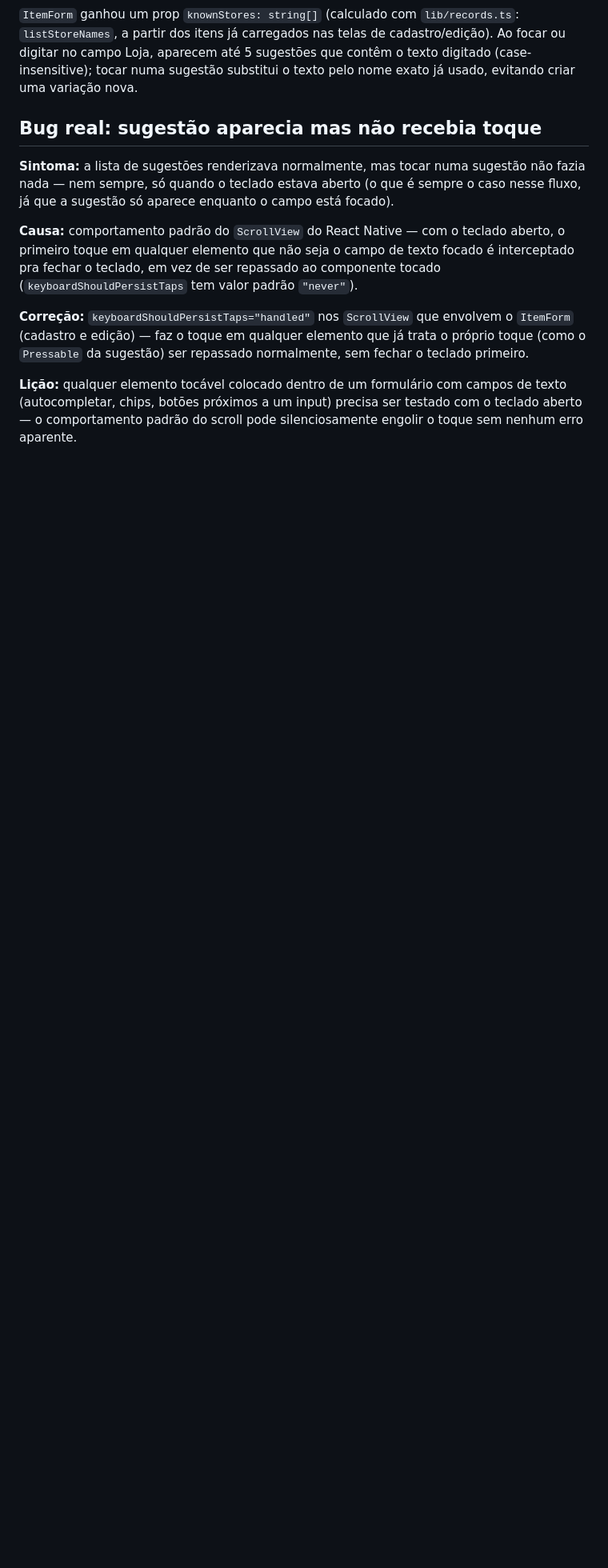
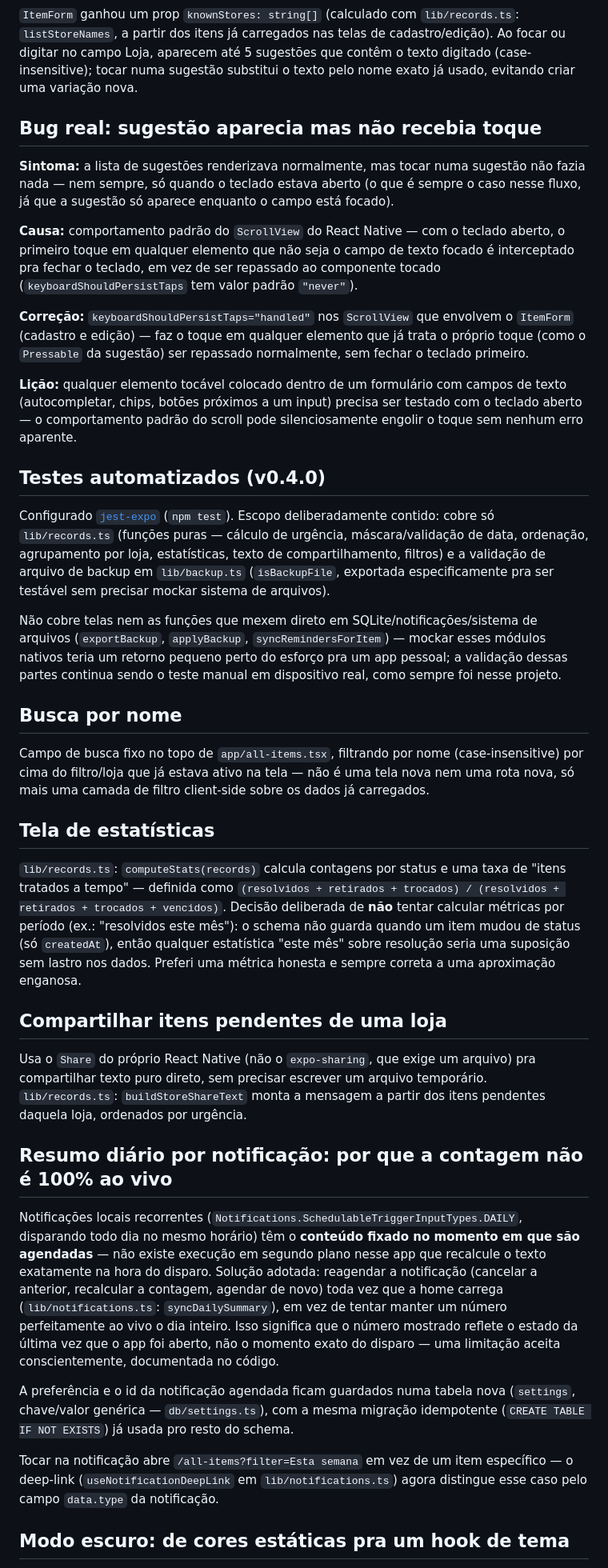
Before and after one commit to alisson290174-hue/Vali, a Markdown page: docs/decisoes-tecnicas.md, the part around one of its changes. Shown at 80% size. GitHub-like rendering; blank space fills up the shorter version.

Commit message:
docs: registrar as 6 funcionalidades novas da v0.4.0
Testes automatizados, busca, estatisticas, compartilhar loja, resumo
diario e modo escuro documentados em docs/decisoes-tecnicas.md
(raciocinio tecnico e as decisoes de escopo) e no README.

Co-Authored-By: Claude Sonnet 5 <noreply@anthropic.com>

```diff
--- a/docs/decisoes-tecnicas.md
+++ b/docs/decisoes-tecnicas.md
@@ -127,3 +127,32 @@ Efeito colateral aceito conscientemente: texto livre sem normalização permite
 **Correção:** `keyboardShouldPersistTaps="handled"` nos `ScrollView` que envolvem o `ItemForm` (cadastro e edição) — faz o toque em qualquer elemento que já trata o próprio toque (como o `Pressable` da sugestão) ser repassado normalmente, sem fechar o teclado primeiro.
 
 **Lição:** qualquer elemento tocável colocado dentro de um formulário com campos de texto (autocompletar, chips, botões próximos a um input) precisa ser testado com o teclado aberto — o comportamento padrão do scroll pode silenciosamente engolir o toque sem nenhum erro aparente.
+
+## Testes automatizados (v0.4.0)
+
+Configurado [`jest-expo`](https://github.com/expo/expo/tree/main/packages/jest-expo) (`npm test`). Escopo deliberadamente contido: cobre só `lib/records.ts` (funções puras — cálculo de urgência, máscara/validação de data, ordenação, agrupamento por loja, estatísticas, texto de compartilhamento, filtros) e a validação de arquivo de backup em `lib/backup.ts` (`isBackupFile`, exportada especificamente pra ser testável sem precisar mockar sistema de arquivos).
+
+Não cobre telas nem as funções que mexem direto em SQLite/notificações/sistema de arquivos (`exportBackup`, `applyBackup`, `syncRemindersForItem`) — mockar esses módulos nativos teria um retorno pequeno perto do esforço pra um app pessoal; a validação dessas partes continua sendo o teste manual em dispositivo real, como sempre foi nesse projeto.
+
+## Busca por nome
+
+Campo de busca fixo no topo de `app/all-items.tsx`, filtrando por nome (case-insensitive) por cima do filtro/loja que já estava ativo na tela — não é uma tela nova nem uma rota nova, só mais uma camada de filtro client-side sobre os dados já carregados.
+
+## Tela de estatísticas
+
+`lib/records.ts`: `computeStats(records)` calcula contagens por status e uma taxa de "itens tratados a tempo" — definida como `(resolvidos + retirados + trocados) / (resolvidos + retirados + trocados + vencidos)`. Decisão deliberada de **não** tentar calcular métricas por período (ex.: "resolvidos este mês"): o schema não guarda quando um item mudou de status (só `createdAt`), então qualquer estatística "este mês" sobre resolução seria uma suposição sem lastro nos dados. Preferi uma métrica honesta e sempre correta a uma aproximação enganosa.
+
+## Compartilhar itens pendentes de uma loja
+
+Usa o `Share` do próprio React Native (não o `expo-sharing`, que exige um arquivo) pra compartilhar texto puro direto, sem precisar escrever um arquivo temporário. `lib/records.ts`: `buildStoreShareText` monta a mensagem a partir dos itens pendentes daquela loja, ordenados por urgência.
+
+## Resumo diário por notificação: por que a contagem não é 100% ao vivo
+
+Notificações locais recorrentes (`Notifications.SchedulableTriggerInputTypes.DAILY`, disparando todo dia no mesmo horário) têm o **conteúdo fixado no momento em que são agendadas** — não existe execução em segundo plano nesse app que recalcule o texto exatamente na hora do disparo. Solução adotada: reagendar a notificação (cancelar a anterior, recalcular a contagem, agendar de novo) toda vez que a home carrega (`lib/notifications.ts`: `syncDailySummary`), em vez de tentar manter um número perfeitamente ao vivo o dia inteiro. Isso significa que o número mostrado reflete o estado da última vez que o app foi aberto, não o momento exato do disparo — uma limitação aceita conscientemente, documentada no código.
+
+A preferência e o id da notificação agendada ficam guardados numa tabela nova (`settings`, chave/valor genérica — `db/settings.ts`), com a mesma migração idempotente (`CREATE TABLE IF NOT EXISTS`) já usada pro resto do schema.
+
+Tocar na notificação abre `/all-items?filter=Esta semana` em vez de um item específico — o deep-link (`useNotificationDeepLink` em `lib/notifications.ts`) agora distingue esse caso pelo campo `data.type` da notificação.
+
+## Modo escuro: de cores estáticas pra um hook de tema
+
```
Also changed, not shown: other parts of docs/decisoes-tecnicas.md (+5 -0 lines), README.md (+6 -0 lines).
